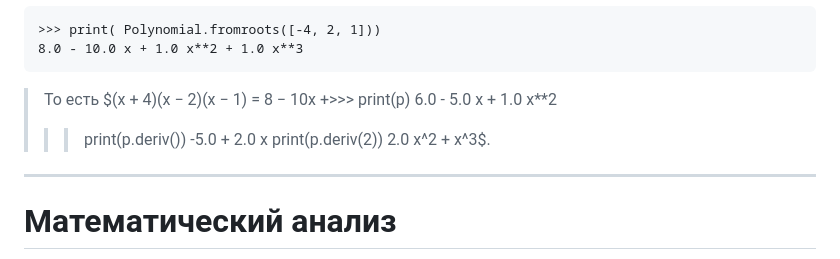
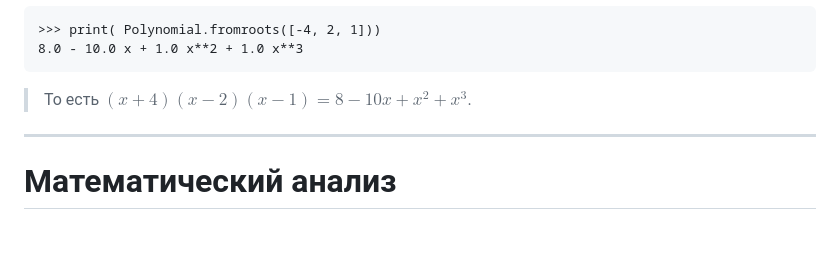
Before and after one commit to VChuzlov/Python_for_CE, a Markdown page: ЛК/ЛК-3-NumPy/Lec-03.md, the part around the change. Rendered like a GitHub page; blank space fills up the shorter version.

````diff
--- a/ЛК/ЛК-3-NumPy/Lec-03.md
+++ b/ЛК/ЛК-3-NumPy/Lec-03.md
@@ -1651,12 +1651,7 @@ fromroots()`:
 >>> print( Polynomial.fromroots([-4, 2, 1]))
 8.0 - 10.0 x + 1.0 x**2 + 1.0 x**3
 ```
-> То есть $(x + 4)(x − 2)(x − 1) = 8 − 10x +>>> print(p)
-6.0 - 5.0 x + 1.0 x**2
->>> print(p.deriv())
--5.0 + 2.0 x
->>> print(p.deriv(2))
-2.0 x^2 + x^3$.
+> То есть $(x + 4)(x − 2)(x − 1) = 8 − 10x + x^2 + x^3$.
 
 
 ---
````
